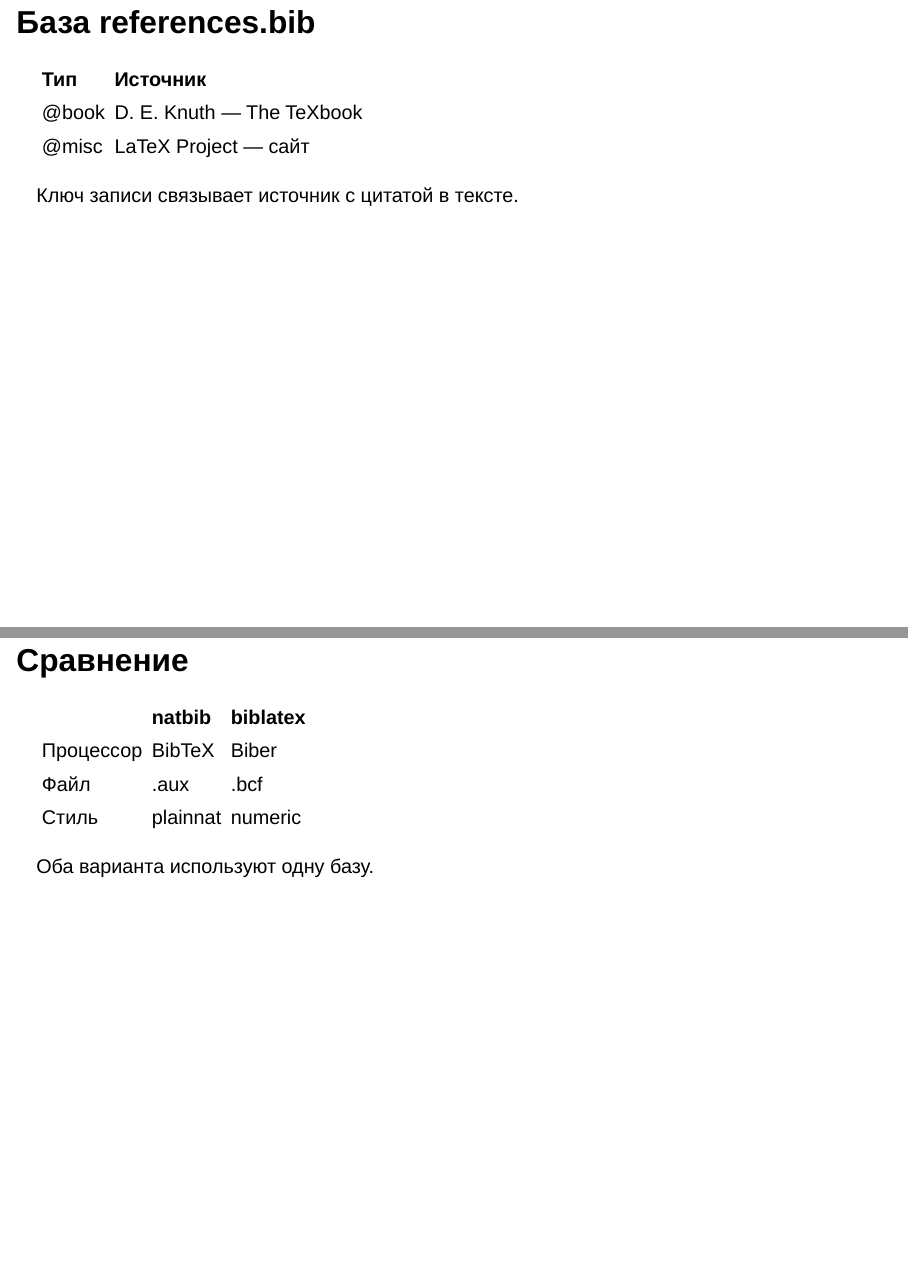
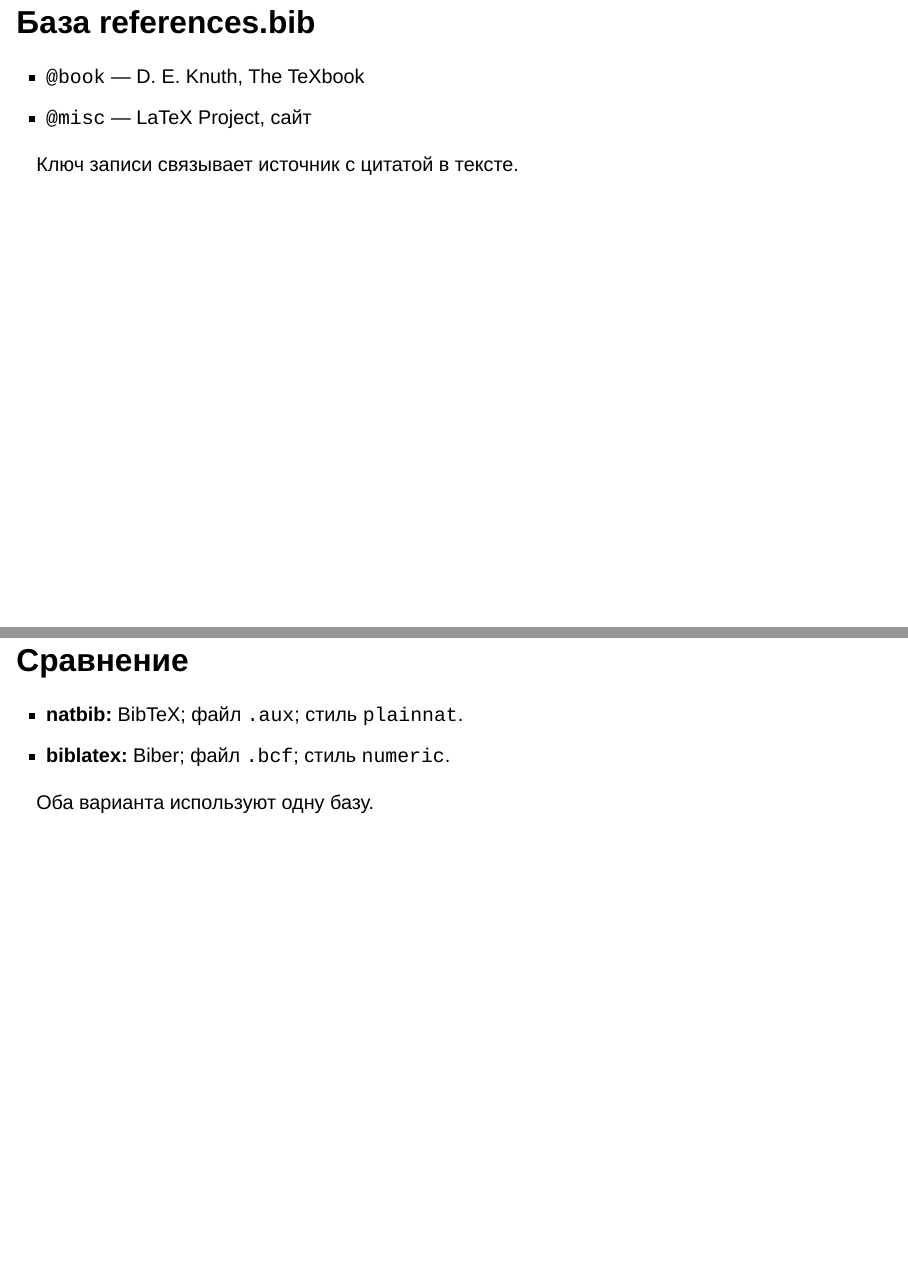
Before and after one commit to KirillUbuntu/Computer-Skills-for-Scientific-Writing, a Quarto document (labs/lab06/presentation/practical-scientific-writing-lab06-presentation.qmd): pages 3 and 8 of 10, joined at a grey line. Rendered offline with R 4.5, knitr and Pandoc in place of Quarto, with nearby package versions; drawn as Slidy slides in place of the format the file asks for.

Commit message:
fix(lab06): build with system TeX Live and polish slides

```diff
--- a/.github/workflows/publish-lab-releases.yml
+++ b/.github/workflows/publish-lab-releases.yml
@@ -21,15 +21,13 @@ jobs:
         with:
           fetch-depth: 0
 
-      - name: Set up Quarto and TinyTeX
+      - name: Set up Quarto
         uses: quarto-dev/quarto-actions/setup@v2
-        with:
-          tinytex: true
 
-      - name: Install fonts
+      - name: Install TeX Live and fonts
         run: |
           sudo apt-get update
-          sudo apt-get install -y fonts-dejavu-core
+          sudo apt-get install -y --no-install-recommends fonts-dejavu-core texlive-xetex texlive-latex-extra texlive-lang-cyrillic texlive-fonts-recommended lmodern
 
       - name: Build and publish lab releases
         env:
--- a/labs/lab06/presentation/practical-scientific-writing-lab06-presentation.qmd
+++ b/labs/lab06/presentation/practical-scientific-writing-lab06-presentation.qmd
@@ -15,10 +15,8 @@ subtitle: "Работа с библиографией в LaTeX"
 
 ## База references.bib
 
-| Тип | Источник |
-|:--|:--|
-| @book | D. E. Knuth — The TeXbook |
-| @misc | LaTeX Project — сайт |
+- `@book` — D. E. Knuth, The TeXbook
+- `@misc` — LaTeX Project, сайт
 
 Ключ записи связывает источник с цитатой в тексте.
 
@@ -60,11 +58,8 @@ Biber читает .bcf и создаёт .bbl; LaTeX формирует ито
 
 ## Сравнение
 
-| | natbib | biblatex |
-|:--|:--|:--|
-| Процессор | BibTeX | Biber |
-| Файл | .aux | .bcf |
-| Стиль | plainnat | numeric |
+- **natbib:** BibTeX; файл `.aux`; стиль `plainnat`.
+- **biblatex:** Biber; файл `.bcf`; стиль `numeric`.
 
 Оба варианта используют одну базу.
 
```
Also changed, not shown: 1 other file.
